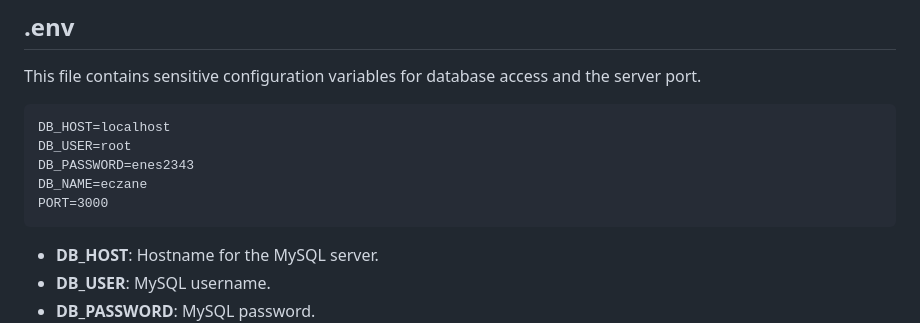
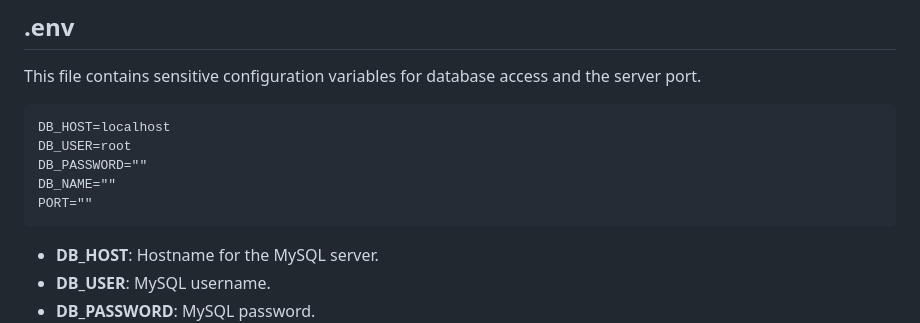
Before and after one commit to umutilhann/Ilac_Otomasyon, a Markdown page: README.md, the part around the change. Rendered like a GitHub page.

Commit message:
Change DB_PASSWORD, DB_NAME, and PORT to empty
Updated database configuration in README to use empty values.

````diff
--- a/README.md
+++ b/README.md
@@ -336,9 +336,9 @@ This file contains sensitive configuration variables for database access and the
 ```
 DB_HOST=localhost
 DB_USER=root
-DB_PASSWORD=enes2343
-DB_NAME=eczane
-PORT=3000
+DB_PASSWORD=""
+DB_NAME=""
+PORT=""
 ```
 
 - **DB_HOST**: Hostname for the MySQL server.
````
